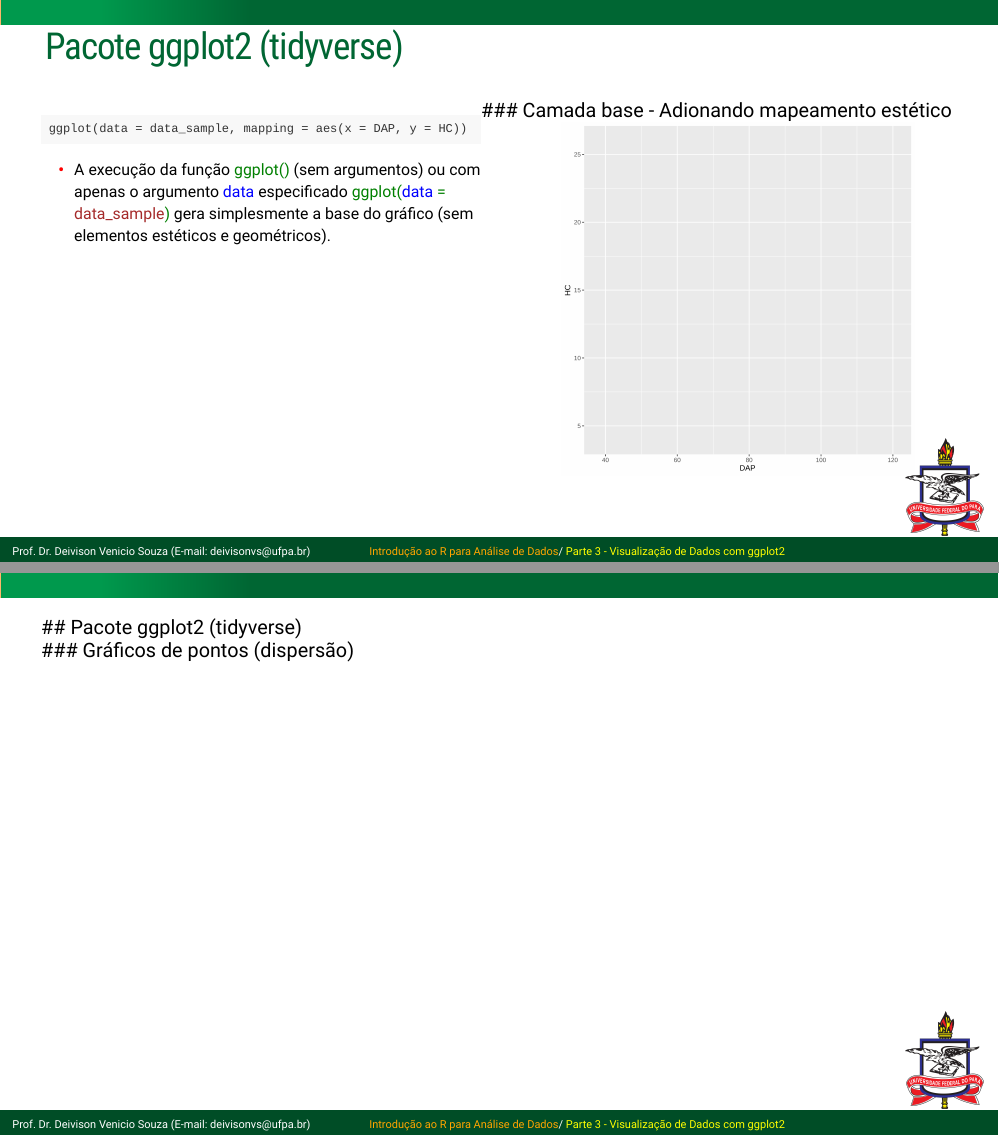
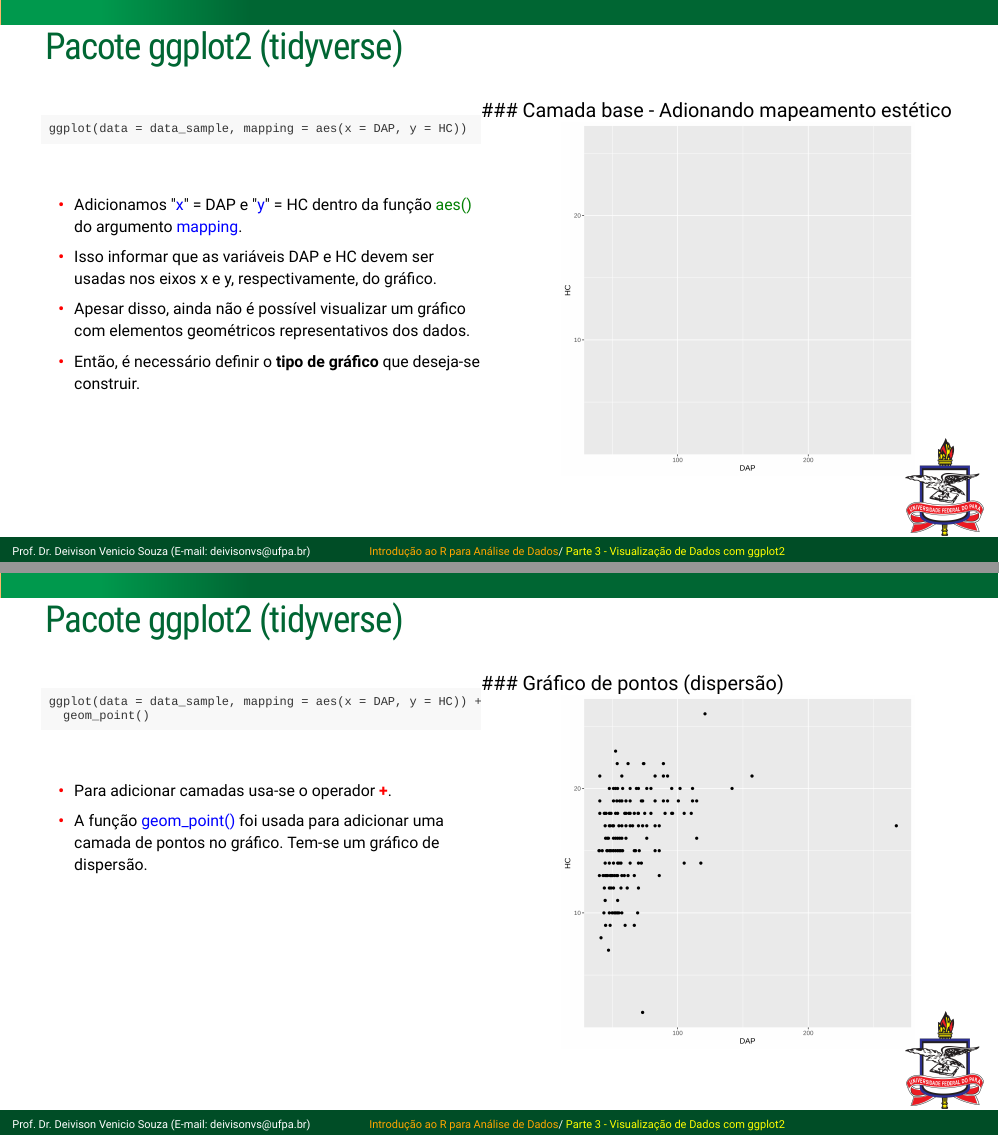
Before and after one commit to DeivisonSouza/SCIFLOR-2021, an R Markdown document (Slides/03-Visualizacao-Dados.Rmd): pages 11 and 12 of 14 before the commit and pages 11 and 12 of 15 after it, joined at a grey line. The pictures show the slides in the output file Slides/03-Visualizacao-Dados.html that the author committed with the source; the slides are laid out offline by our stand-in for remark.js, each with all of its steps uncovered, in fonts that may differ from those the slides ask for, and without slide numbers, shadows or browser add-ons; a font, style sheet, LaTeX package, included part or bibliography that could not be used is replaced or left out; library style sheets and scripts come from the installed R packages.

Commit message:
Update part3

````diff
--- a/Slides/03-Visualizacao-Dados.Rmd
+++ b/Slides/03-Visualizacao-Dados.Rmd
@@ -265,10 +266,12 @@ data <- readr::read_csv(file="data/UPA07DVS.csv")
+set.seed(1000)
 
 data_sample <- data %>%
   select(Nome_Especie, CAP, HC, QF, Selecao) %>%
   filter(Nome_Especie %in% c('Acapu', 'Tauari', 'Jatobá', 'Andiroba')) %>%
   group_by(Nome_Especie) %>%
   sample_n(50, replace = F) %>%
-  mutate(DAP = round(CAP/pi, 2))
+  mutate(DAP = round(CAP/pi, 2),
+         V = round(((DAP^2*pi)/40000)*HC*0.7, 4))
 
 data_sample %>% CustomDT # apenas p/ uma saída elegante da tabela
 ```
@@ -385,8 +388,13 @@ ggplot(data = data_sample)
 ```{r gg2, echo=T, eval=F}
 ggplot(data = data_sample, mapping = aes(x = DAP, y = HC))
 ```
-
-- A execução da função .green[ggplot()] (sem argumentos) ou com apenas o argumento .blue[data] especificado .green[ggplot(.blue[data] = .brown[data_sample])] gera simplesmente a base do gráfico (sem elementos estéticos e geométricos).
+<br>
+
+- Adicionamos ".blue[x]" = DAP e ".blue[y]" = HC dentro da função .green[aes()] do argumento .blue[mapping].
+- Isso informar que as variáveis DAP e HC devem ser usadas nos eixos x e y, respectivamente, do gráfico.
+- Apesar disso, ainda não é possível visualizar um gráfico com elementos geométricos representativos dos dados.
+- Então, é necessário definir o **tipo de gráfico** que deseja-se construir.
+
 ]
 ]
 
@@ -399,19 +407,24 @@ ggplot(data = data_sample, mapping = aes(x = DAP, y = HC))
 
 ---
 name: point
-<br>
 ## Pacote ggplot2 (tidyverse)
 <br>
-### Gráficos de pontos (dispersão)
-
-.pull-left-1[
-```{r echo=T, eval=F}
-
+### Gráfico de pontos (dispersão)
+
+.pull-left-4[
+.font80[
+
+```{r gg3, echo=T, eval=F}
+ggplot(data = data_sample, mapping = aes(x = DAP, y = HC)) +
+  geom_point()
 ```
-]
-
---
-
-.pull-right-2[
-
-]
+<br>
+
+- Para adicionar camadas usa-se o operador .red[**+**].
+- A função .blue[geom_point()] foi usada para adicionar uma camada de pontos no gráfico. Tem-se um gráfico de dispersão.
+]
+]
+
+.pull-right-4[
+.font80[
+```{r ref.label="gg3", out.width='80%', echo=F, eval=T}
````
Also changed, not shown: Slides/03-Visualizacao-Dados.html, Slides/03-Visualizacao-Dados_files/figure-html/unnamed-chunk-7-1.png, Slides/03-Visualizacao-Dados_files/figure-html/unnamed-chunk-8-1.png (added), Slides/03-Visualizacao-Dados.Rmd (17 more changed lines).
